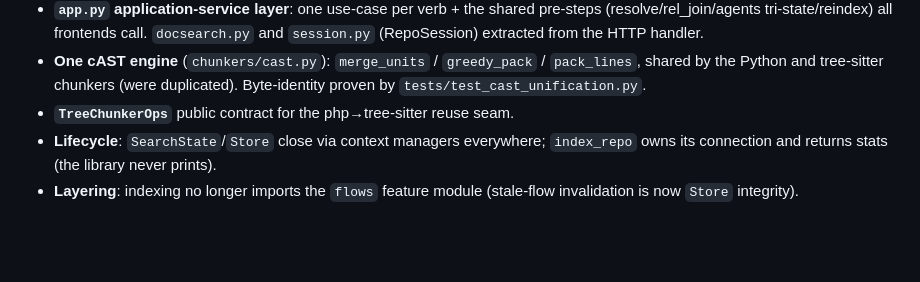
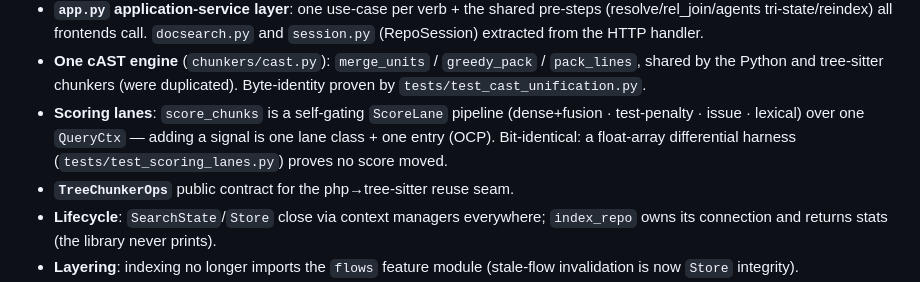
Before and after one commit to bernatch22/megabrain, a Markdown page: CHANGELOG.md, the part around the change. Drawn GitHub-style; blank space fills up the shorter version.

Commit message:
docs: scoring lanes shipped (bit-identical) — update ARCHITECTURE/REFACTOR/CHANGELOG

```diff
--- a/CHANGELOG.md
+++ b/CHANGELOG.md
@@ -29,6 +29,10 @@ output are pinned byte-for-byte by new golden tests. See `REFACTOR.md`.
 - **One cAST engine** (`chunkers/cast.py`): `merge_units` / `greedy_pack` /
   `pack_lines`, shared by the Python and tree-sitter chunkers (were duplicated).
   Byte-identity proven by `tests/test_cast_unification.py`.
+- **Scoring lanes**: `score_chunks` is a self-gating `ScoreLane` pipeline
+  (dense+fusion · test-penalty · issue · lexical) over one `QueryCtx` — adding a
+  signal is one lane class + one entry (OCP). Bit-identical: a float-array
+  differential harness (`tests/test_scoring_lanes.py`) proves no score moved.
 - **`TreeChunkerOps`** public contract for the php→tree-sitter reuse seam.
 - **Lifecycle**: `SearchState`/`Store` close via context managers everywhere;
   `index_repo` owns its connection and returns stats (the library never prints).
```
Also changed, not shown: docs/ARCHITECTURE.md (+2 -1 lines).
